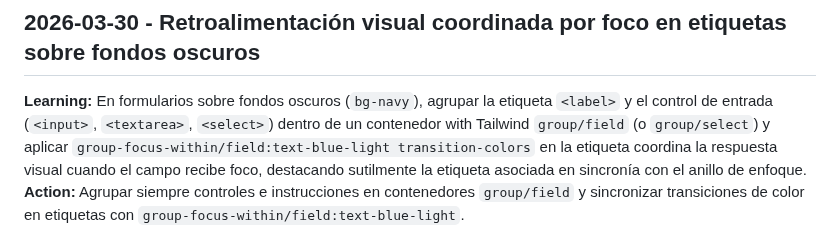
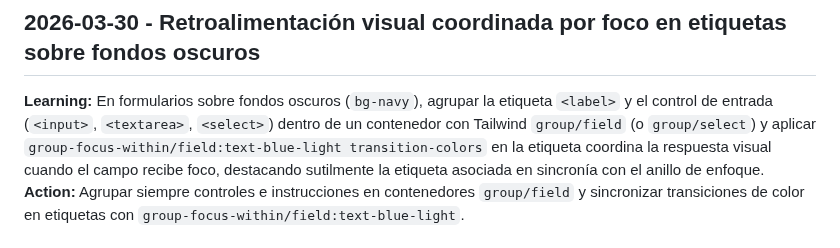
Before and after one commit to saliprandi/tech-health, a Markdown page: .Jules/palette.md, the part around the change. Drawn GitHub-style.

```diff
--- a/.Jules/palette.md
+++ b/.Jules/palette.md
@@ -111,7 +111,7 @@
 **Action:** Equipar siempre los botones de copia con atributos `title` iniciales, utilidades `active:scale-95` y actualizar/restaurar dinámicamente el `title` en sincronía con el `aria-label` durante el evento de copiado.
 
 ## 2026-03-30 - Retroalimentación visual coordinada por foco en etiquetas sobre fondos oscuros
-**Learning:** En formularios sobre fondos oscuros (`bg-navy`), agrupar la etiqueta `<label>` y el control de entrada (`<input>`, `<textarea>`, `<select>`) dentro de un contenedor with Tailwind `group/field` (o `group/select`) y aplicar `group-focus-within/field:text-blue-light transition-colors` en la etiqueta coordina la respuesta visual cuando el campo recibe foco, destacando sutilmente la etiqueta asociada en sincronía con el anillo de enfoque.
+**Learning:** En formularios sobre fondos oscuros (`bg-navy`), agrupar la etiqueta `<label>` y el control de entrada (`<input>`, `<textarea>`, `<select>`) dentro de un contenedor con Tailwind `group/field` (o `group/select`) y aplicar `group-focus-within/field:text-blue-light transition-colors` en la etiqueta coordina la respuesta visual cuando el campo recibe foco, destacando sutilmente la etiqueta asociada en sincronía con el anillo de enfoque.
 **Action:** Agrupar siempre controles e instrucciones en contenedores `group/field` y sincronizar transiciones de color en etiquetas con `group-focus-within/field:text-blue-light`.
 
 ## 2026-03-30 - Coordinación de foco en búsqueda con group/search y prevención de cruces WebKit duplicados
```
